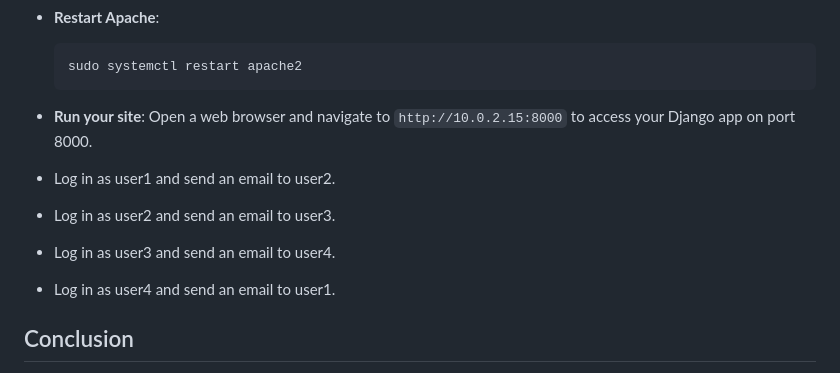
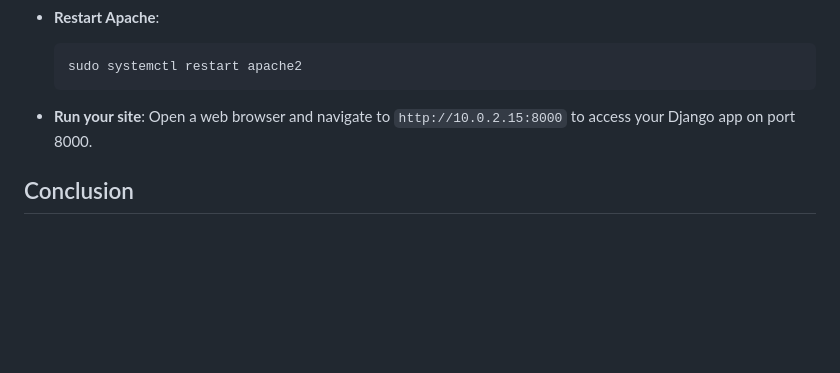
Before and after one commit to shamiraty/django-deployment-ubuntu, a Markdown page: README.md, the part around the change. Drawn GitHub-style; blank space fills up the shorter version.

```diff
--- a/README.md
+++ b/README.md
@@ -319,11 +319,6 @@ Modify your virtual host configuration to use port 8000.
 
 - **Run your site**: Open a web browser and navigate to `http://10.0.2.15:8000` to access your Django app on port 8000.
 
-- Log in as user1 and send an email to user2.
-- Log in as user2 and send an email to user3.
-- Log in as user3 and send an email to user4.
-- Log in as user4 and send an email to user1.
-
 ## Conclusion
 
 In this tutorial, you learned how to deploy a Django application on an Ubuntu server using Apache. We covered the following:
```
